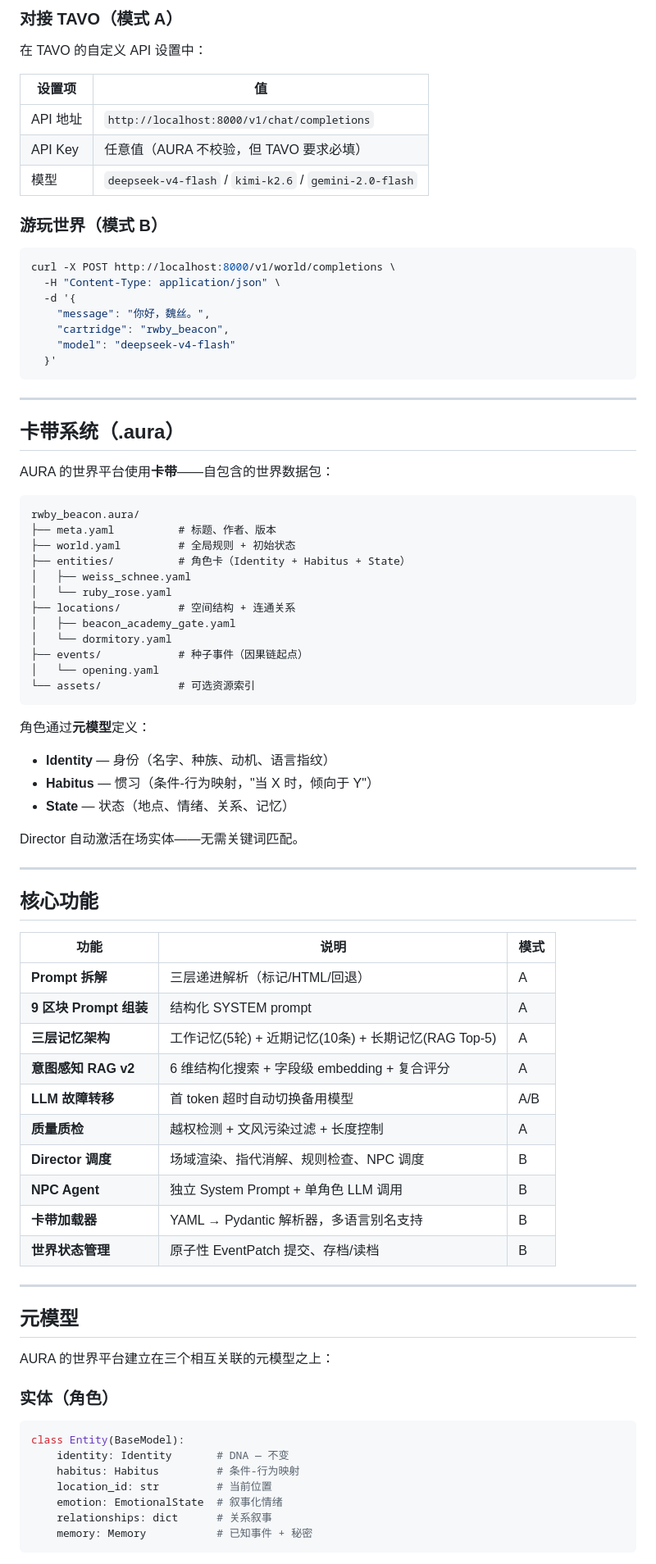
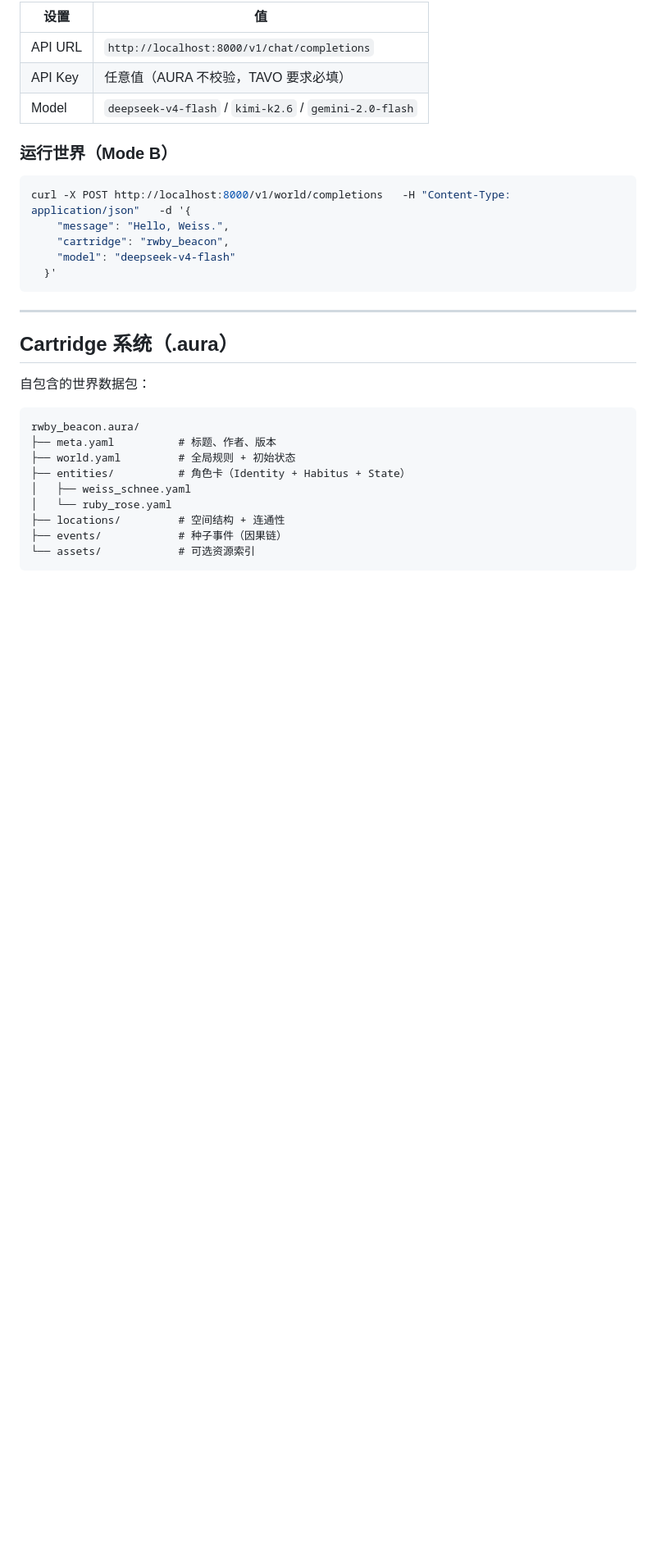
Before and after one commit to hbbtsk/AURA, a Markdown page: README.zh.md, the part around one of its changes. Shown at 82% size. Drawn GitHub-style; blank space fills up the shorter version.

````diff
--- a/README.zh.md
+++ b/README.zh.md
@@ -92,21 +162,15 @@ python -m app.main
 
-### 对接 TAVO（模式 A）
+| 设置 | 值 |
+|------|-----|
+| API URL | `http://localhost:8000/v1/chat/completions` |
+| API Key | 任意值（AURA 不校验，TAVO 要求必填） |
+| Model | `deepseek-v4-flash` / `kimi-k2.6` / `gemini-2.0-flash` |
 
-在 TAVO 的自定义 API 设置中：
-
-| 设置项 | 值 |
-|--------|-----|
-| API 地址 | `http://localhost:8000/v1/chat/completions` |
-| API Key | 任意值（AURA 不校验，但 TAVO 要求必填） |
-| 模型 | `deepseek-v4-flash` / `kimi-k2.6` / `gemini-2.0-flash` |
-
-### 游玩世界（模式 B）
+### 运行世界（Mode B）
 
 ```bash
-curl -X POST http://localhost:8000/v1/world/completions \
-  -H "Content-Type: application/json" \
-  -d '{
-    "message": "你好，魏丝。",
+curl -X POST http://localhost:8000/v1/world/completions   -H "Content-Type: application/json"   -d '{
+    "message": "Hello, Weiss.",
     "cartridge": "rwby_beacon",
     "model": "deepseek-v4-flash"
   }'
@@ -114,9 +178,9 @@ curl -X POST http://localhost:8000/v1/world/completions \
 
 ---
 
-## 卡带系统（.aura）
+## Cartridge 系统（.aura）
 
-AURA 的世界平台使用**卡带**——自包含的世界数据包：
+自包含的世界数据包：
 
 ```
 rwby_beacon.aura/
@@ -125,53 +189,8 @@ rwby_beacon.aura/
 ├── entities/          # 角色卡（Identity + Habitus + State）
 │   ├── weiss_schnee.yaml
 │   └── ruby_rose.yaml
-├── locations/         # 空间结构 + 连通关系
-│   ├── beacon_academy_gate.yaml
-│   └── dormitory.yaml
-├── events/            # 种子事件（因果链起点）
-│   └── opening.yaml
+├── locations/         # 空间结构 + 连通性
+├── events/            # 种子事件（因果链）
 └── assets/            # 可选资源索引
 ```
 
-角色通过**元模型**定义：
-
-- **Identity** — 身份（名字、种族、动机、语言指纹）
-- **Habitus** — 惯习（条件-行为映射，"当 X 时，倾向于 Y"）
-- **State** — 状态（地点、情绪、关系、记忆）
-
-Director 自动激活在场实体——无需关键词匹配。
-
----
-
-## 核心功能
-
-| 功能 | 说明 | 模式 |
-|------|------|------|
-| **Prompt 拆解** | 三层递进解析（标记/HTML/回退） | A |
-| **9 区块 Prompt 组装** | 结构化 SYSTEM prompt | A |
-| **三层记忆架构** | 工作记忆(5轮) + 近期记忆(10条) + 长期记忆(RAG Top-5) | A |
-| **意图感知 RAG v2** | 6 维结构化搜索 + 字段级 embedding + 复合评分 | A |
-| **LLM 故障转移** | 首 token 超时自动切换备用模型 | A/B |
-| **质量质检** | 越权检测 + 文风污染过滤 + 长度控制 | A |
-| **Director 调度** | 场域渲染、指代消解、规则检查、NPC 调度 | B |
-| **NPC Agent** | 独立 System Prompt + 单角色 LLM 调用 | B |
-| **卡带加载器** | YAML → Pydantic 解析器，多语言别名支持 | B |
-| **世界状态管理** | 原子性 EventPatch 提交、存档/读档 | B |
-
----
-
-## 元模型
-
-AURA 的世界平台建立在三个相互关联的元模型之上：
-
-### 实体（角色）
-```python
-class Entity(BaseModel):
-    identity: Identity       # DNA — 不变
-    habitus: Habitus         # 条件-行为映射
-    location_id: str         # 当前位置
-    emotion: EmotionalState  # 叙事化情绪
-    relationships: dict      # 关系叙事
-    memory: Memory           # 已知事件 + 秘密
-```
-
````
Also changed, not shown: other parts of README.zh.md (+126 -98 lines), README.en.md (added, +247 -0 lines).
